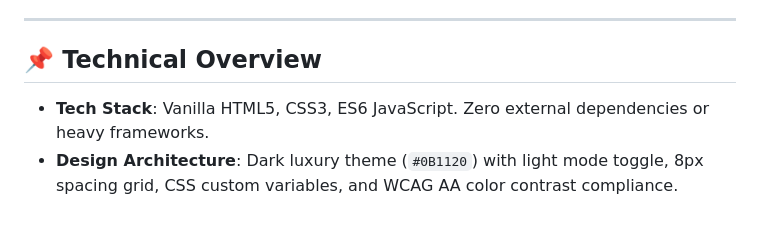
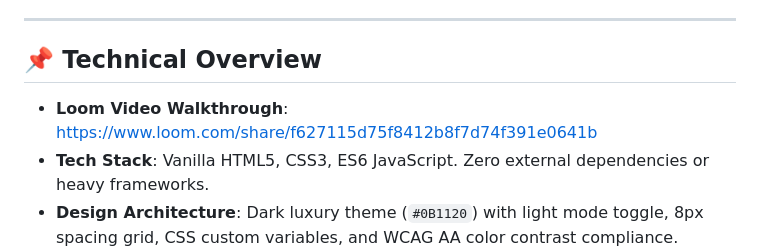
Before and after one commit to Vikas76-bit/northpeak-digital-agency, a Markdown page: README.md, the part around the change. Rendered like a GitHub page; blank space fills up the shorter version.

Commit message:
Add user's Loom walkthrough video link

```diff
--- a/README.md
+++ b/README.md
@@ -6,6 +6,7 @@ Single-page responsive web application built for the **Digital Heroes Qualificat
 
 ## 📌 Technical Overview
 
+- **Loom Video Walkthrough**: [https://www.loom.com/share/f627115d75f8412b8f7d74f391e0641b](https://www.loom.com/share/f627115d75f8412b8f7d74f391e0641b)
 - **Tech Stack**: Vanilla HTML5, CSS3, ES6 JavaScript. Zero external dependencies or heavy frameworks.
 - **Design Architecture**: Dark luxury theme (`#0B1120`) with light mode toggle, 8px spacing grid, CSS custom variables, and WCAG AA color contrast compliance.
 
```
Also changed, not shown: SUBMISSION_DOC.md (+1 -1 lines).
